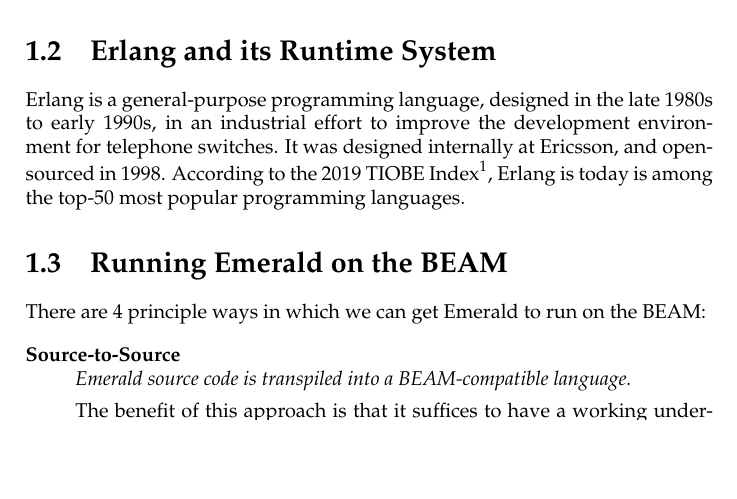
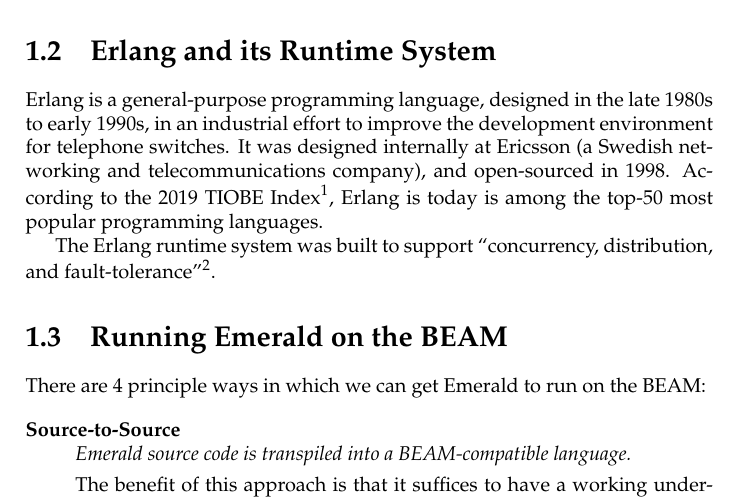
Before and after one commit to emerald/TR-Towards-a-BEAMing-Emerald, a LaTeX document (latex/master.tex, which reads latex/01-Analysis/02-Erlang-and-its-Runtime-System.tex): part of page 3 of 5, cut so that both start at the same text, the shorter picture padded with empty space. Compiled offline with pdfLaTeX.

Commit message:
Say more about Erlang and its runtime

```diff
--- a/latex/01-Analysis/02-Erlang-and-its-Runtime-System.tex
+++ b/latex/01-Analysis/02-Erlang-and-its-Runtime-System.tex
@@ -3,7 +3,12 @@
 Erlang is a general-purpose programming language, designed in the late
 1980s to early 1990s, in an industrial effort to improve the
 development environment for telephone switches. It was designed
-internally at Ericsson, and open-sourced in 1998. According to the
-2019 TIOBE Index\footnote{\url{https://www.tiobe.com/tiobe-index/}},
+internally at Ericsson (a Swedish networking and telecommunications
+company), and open-sourced in 1998. According to the 2019 TIOBE
+Index\footnote{\url{https://web.archive.org/web/20190416025331/https://www.tiobe.com/tiobe-index/}},
 Erlang is today is among the top-50 most popular programming
 languages.
+
+The Erlang runtime system was built to support ``concurrency,
+distribution, and
+fault-tolerance''\footnote{\url{https://web.archive.org/web/20190414185439/http://erlang.org/}}.
```
